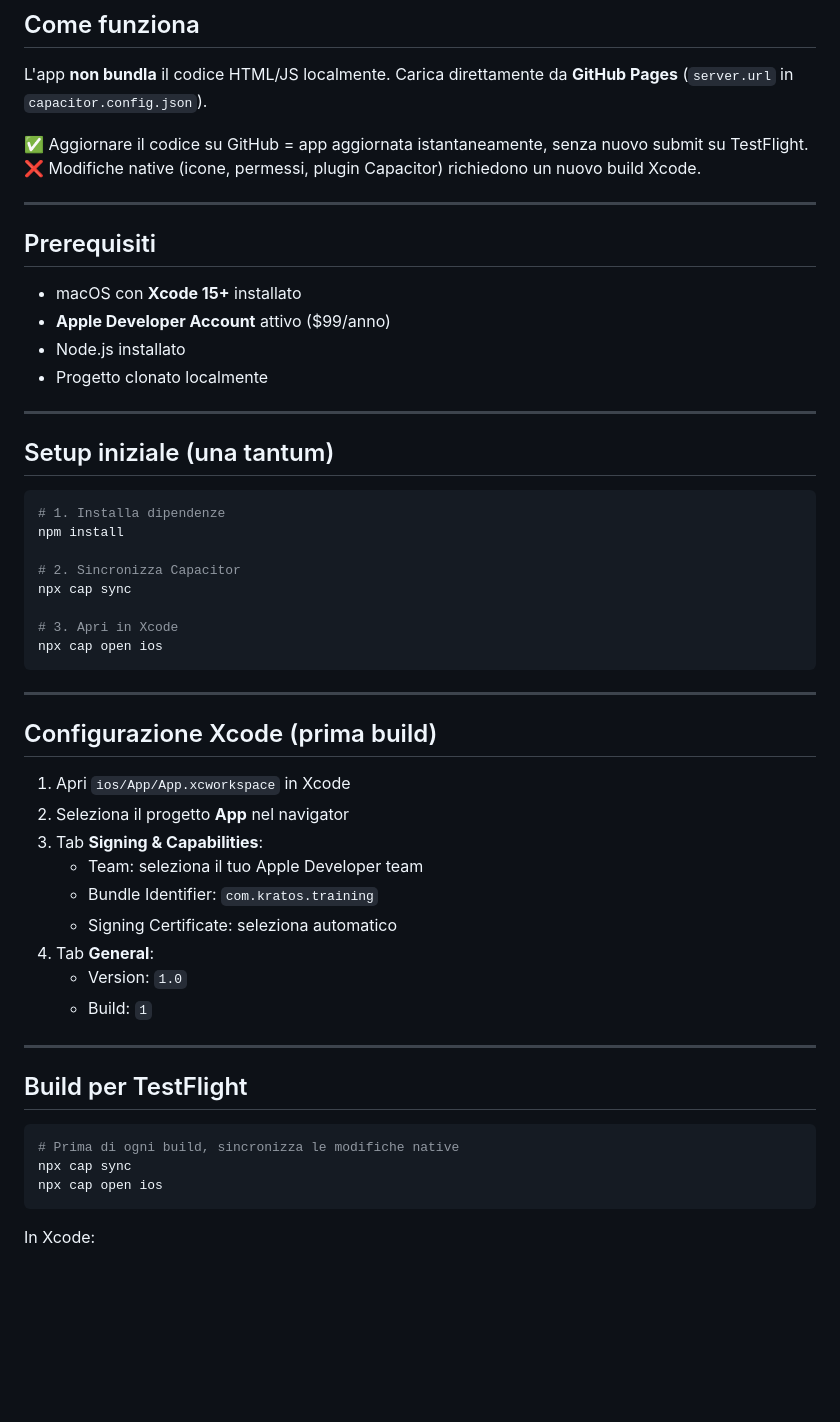
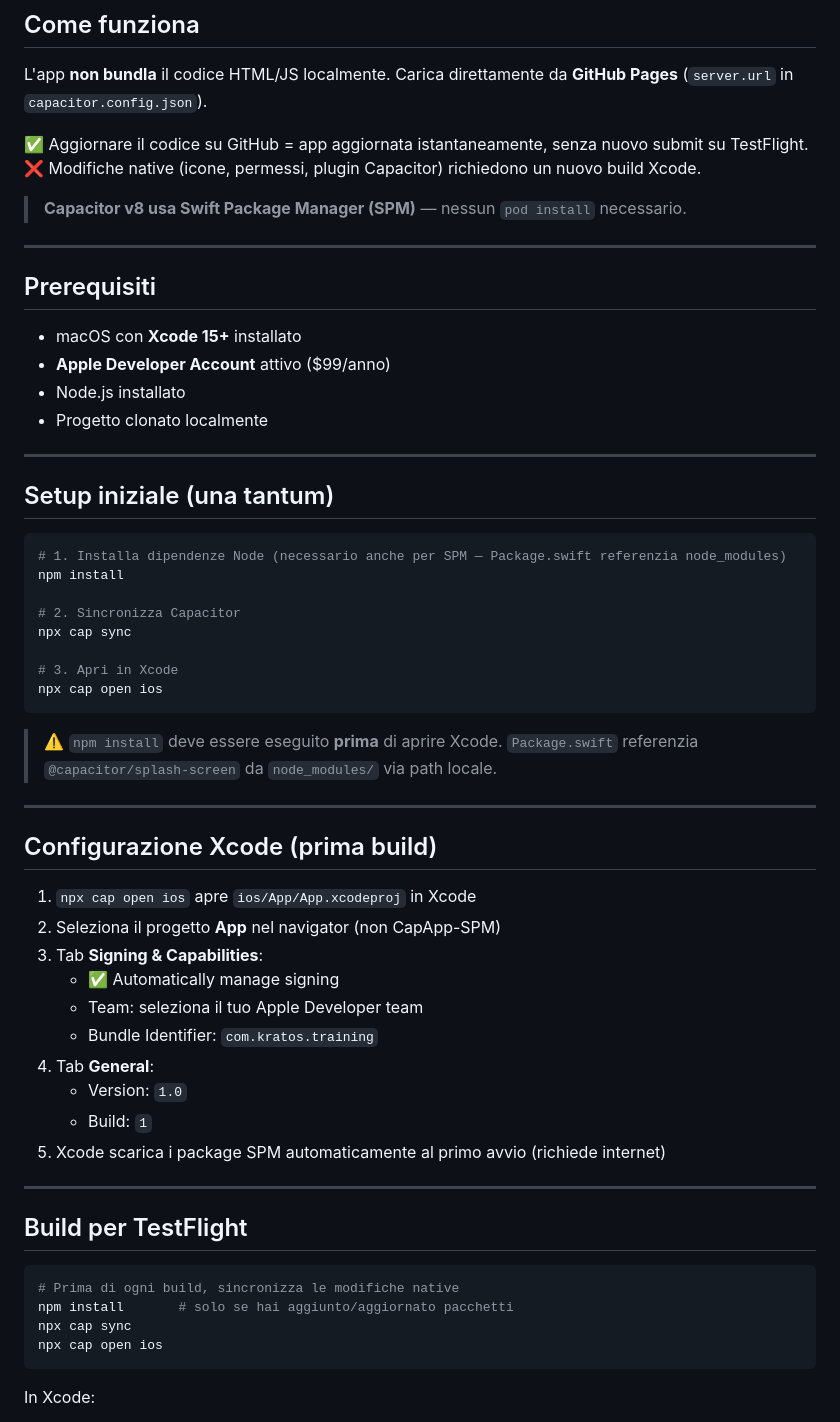
Before and after one commit to dcarera-jpg/Kratos_David, a Markdown page: TESTFLIGHT_SETUP.md, the part around one of its changes. GitHub-like rendering; blank space fills up the shorter version.

````diff
--- a/TESTFLIGHT_SETUP.md
+++ b/TESTFLIGHT_SETUP.md
@@ -7,6 +7,8 @@ Carica direttamente da **GitHub Pages** (`server.url` in `capacitor.config.json`
 
 ✅ Aggiornare il codice su GitHub = app aggiornata istantaneamente, senza nuovo submit su TestFlight.
 ❌ Modifiche native (icone, permessi, plugin Capacitor) richiedono un nuovo build Xcode.
+
+> **Capacitor v8 usa Swift Package Manager (SPM)** — nessun `pod install` necessario.
 
 ---
 
@@ -22,7 +24,7 @@ Carica direttamente da **GitHub Pages** (`server.url` in `capacitor.config.json`
 ## Setup iniziale (una tantum)
 
 ```bash
-# 1. Installa dipendenze
+# 1. Installa dipendenze Node (necessario anche per SPM — Package.swift referenzia node_modules)
 npm install
 
 # 2. Sincronizza Capacitor
@@ -32,19 +34,23 @@ npx cap sync
 npx cap open ios
 ```
 
+> ⚠️ `npm install` deve essere eseguito **prima** di aprire Xcode.
+> `Package.swift` referenzia `@capacitor/splash-screen` da `node_modules/` via path locale.
+
 ---
 
 ## Configurazione Xcode (prima build)
 
-1. Apri `ios/App/App.xcworkspace` in Xcode
-2. Seleziona il progetto **App** nel navigator
+1. `npx cap open ios` apre `ios/App/App.xcodeproj` in Xcode
+2. Seleziona il progetto **App** nel navigator (non CapApp-SPM)
 3. Tab **Signing & Capabilities**:
+   - ✅ Automatically manage signing
    - Team: seleziona il tuo Apple Developer team
    - Bundle Identifier: `com.kratos.training`
-   - Signing Certificate: seleziona automatico
 4. Tab **General**:
    - Version: `1.0`
    - Build: `1`
+5. Xcode scarica i package SPM automaticamente al primo avvio (richiede internet)
 
 ---
 
@@ -52,6 +58,7 @@ npx cap open ios
 
 ```bash
 # Prima di ogni build, sincronizza le modifiche native
+npm install       # solo se hai aggiunto/aggiornato pacchetti
 npx cap sync
 npx cap open ios
 ```
````
Also changed, not shown: other parts of TESTFLIGHT_SETUP.md (+20 -13 lines).
